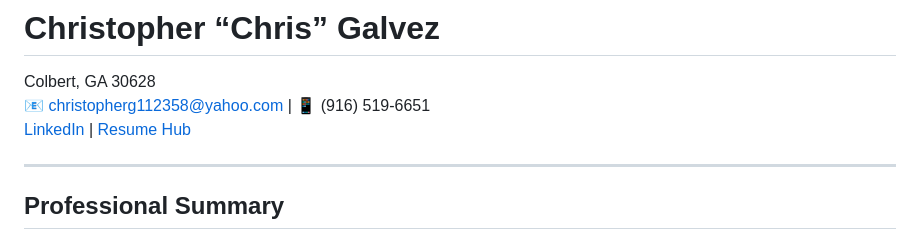
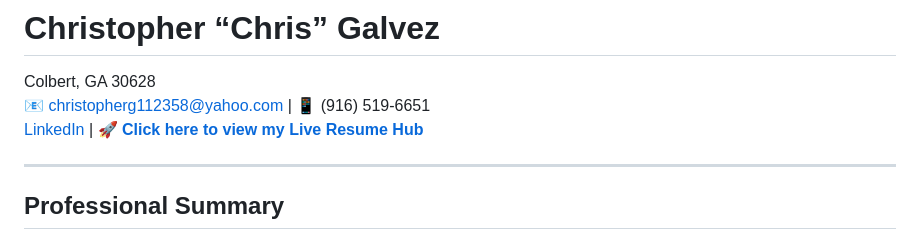
Before and after one commit to cg112358/chris-galvez-resume, a Markdown page: Chris_Galvez_Resume.md, the part around the change. Rendered like a GitHub page.

Commit message:
Highlight Resume Hub link in resume

```diff
--- a/Chris_Galvez_Resume.md
+++ b/Chris_Galvez_Resume.md
@@ -1,8 +1,7 @@
 # Christopher “Chris” Galvez
 Colbert, GA 30628
 📧 [christopherg112358@yahoo.com](mailto:christopherg112358@yahoo.com) | 📱 (916) 519-6651
-[LinkedIn](https://www.linkedin.com/in/christopher-galvez-98bb5333b) | [Resume Hub](https://cg112358.github.io)
-
+[LinkedIn](https://www.linkedin.com/in/christopher-galvez-98bb5333b) | 🚀 **[Click here to view my Live Resume Hub](https://cg112358.github.io/)**
 
 ---
 
```
